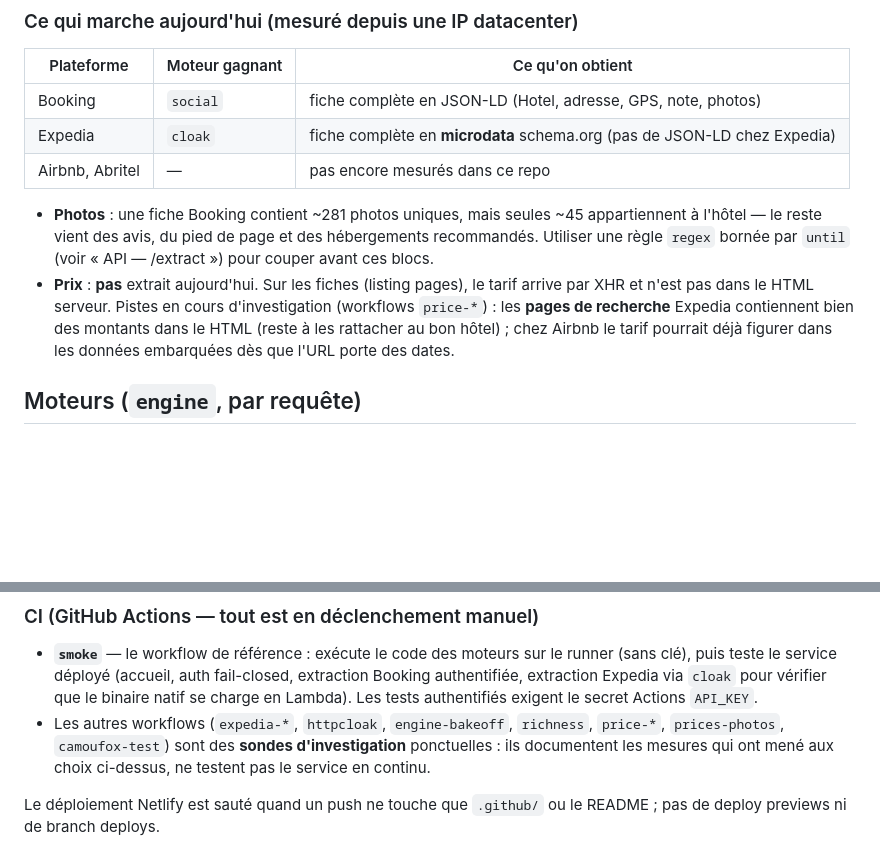
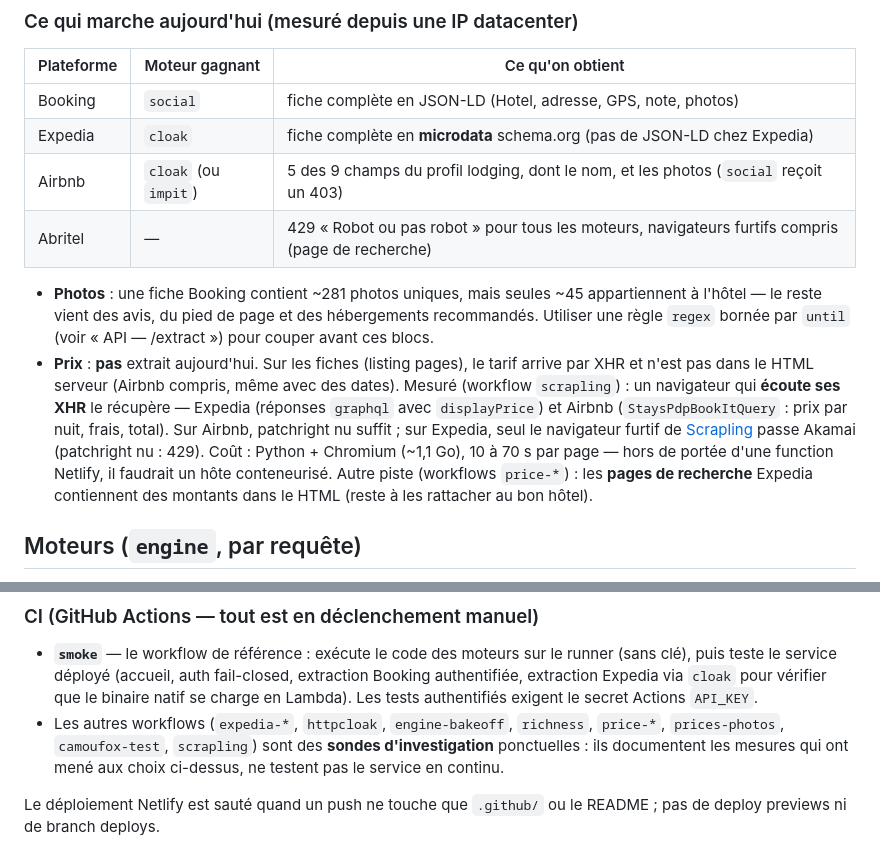
Before and after one commit to jolisdegats/goupil, a Markdown page: README.md, 2 parts joined by grey strips. Rendered like a GitHub page; blank space fills up the shorter version.

Commit message:
docs: what the Scrapling bake-off measured — prices come from XHR
Two runs of the scrapling workflow, same runner and minute for every
engine, every HTML judged by goupil's own extraction:

- a browser that listens to its XHR gets the price: Expedia (graphql
  displayPrice) and Airbnb (StaysPdpBookItQuery). Bare patchright is enough
  on Airbnb; on Expedia only Scrapling's stealth browser passes Akamai.
- Airbnb measured: cloak/impit get 5 of 9 lodging fields and the photos,
  social gets a 403. Abritel measured: 429 for every engine, stealth
  browsers included.
- Scrapling's HTTP fetcher matches social/cloak exactly; nothing new there.

Co-Authored-By: Claude Opus 5.5 <noreply@anthropic.com>
Claude-Session: https://claude.ai/code/session_01TwieyavHyJCccQs9qL64Te

```diff
--- a/README.md
+++ b/README.md
@@ -27,18 +27,25 @@ Tourne sur **Netlify Functions** (free tier), sans navigateur — voir
 |---|---|---|
 | Booking | `social` | fiche complète en JSON-LD (Hotel, adresse, GPS, note, photos) |
 | Expedia | `cloak` | fiche complète en **microdata** schema.org (pas de JSON-LD chez Expedia) |
-| Airbnb, Abritel | — | pas encore mesurés dans ce repo |
+| Airbnb | `cloak` (ou `impit`) | 5 des 9 champs du profil lodging, dont le nom, et les photos (`social` reçoit un 403) |
+| Abritel | — | 429 « Robot ou pas robot » pour tous les moteurs, navigateurs furtifs compris (page de recherche) |
 
 - **Photos** : une fiche Booking contient ~281 photos uniques, mais seules
   ~45 appartiennent à l'hôtel — le reste vient des avis, du pied de page et
   des hébergements recommandés. Utiliser une règle `regex` bornée par `until`
   (voir « API — /extract ») pour couper avant ces blocs.
 - **Prix** : **pas** extrait aujourd'hui. Sur les fiches (listing pages),
-  le tarif arrive par XHR et n'est pas dans le HTML serveur. Pistes en cours
-  d'investigation (workflows `price-*`) : les **pages de recherche** Expedia
-  contiennent bien des montants dans le HTML (reste à les rattacher au bon
-  hôtel) ; chez Airbnb le tarif pourrait déjà figurer dans les données
-  embarquées dès que l'URL porte des dates.
+  le tarif arrive par XHR et n'est pas dans le HTML serveur (Airbnb compris,
+  même avec des dates). Mesuré (workflow `scrapling`) : un navigateur qui
+  **écoute ses XHR** le récupère — Expedia (réponses `graphql` avec
+  `displayPrice`) et Airbnb (`StaysPdpBookItQuery` : prix par nuit, frais,
+  total). Sur Airbnb, patchright nu suffit ; sur Expedia, seul le navigateur
+  furtif de [Scrapling](https://github.com/D4Vinci/Scrapling) passe Akamai
+  (patchright nu : 429). Coût : Python + Chromium (~1,1 Go), 10 à 70 s par
+  page — hors de portée d'une function Netlify, il faudrait un hôte
+  conteneurisé. Autre piste (workflows `price-*`) : les **pages de
+  recherche** Expedia contiennent des montants dans le HTML (reste à les
+  rattacher au bon hôtel).
 
 ## Moteurs (`engine`, par requête)
 
@@ -262,7 +269,7 @@ plus lent (cold start).
   `cloak` pour vérifier que le binaire natif se charge en Lambda). Les tests
   authentifiés exigent le secret Actions `API_KEY`.
 - Les autres workflows (`expedia-*`, `httpcloak`, `engine-bakeoff`,
-  `richness`, `price-*`, `prices-photos`, `camoufox-test`) sont des
+  `richness`, `price-*`, `prices-photos`, `camoufox-test`, `scrapling`) sont des
   **sondes d'investigation** ponctuelles : ils documentent les mesures qui
   ont mené aux choix ci-dessus, ne testent pas le service en continu.
 
```
